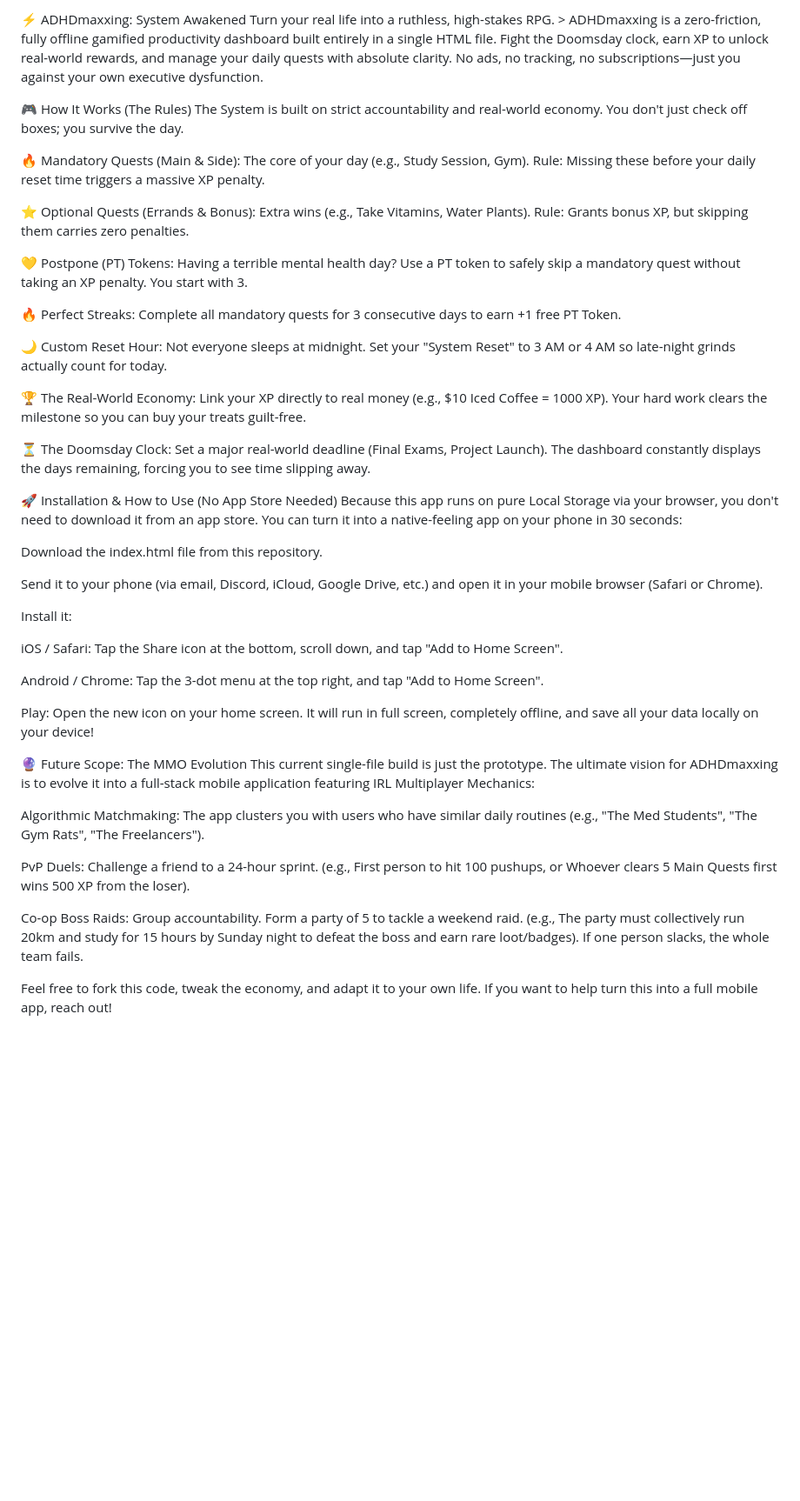
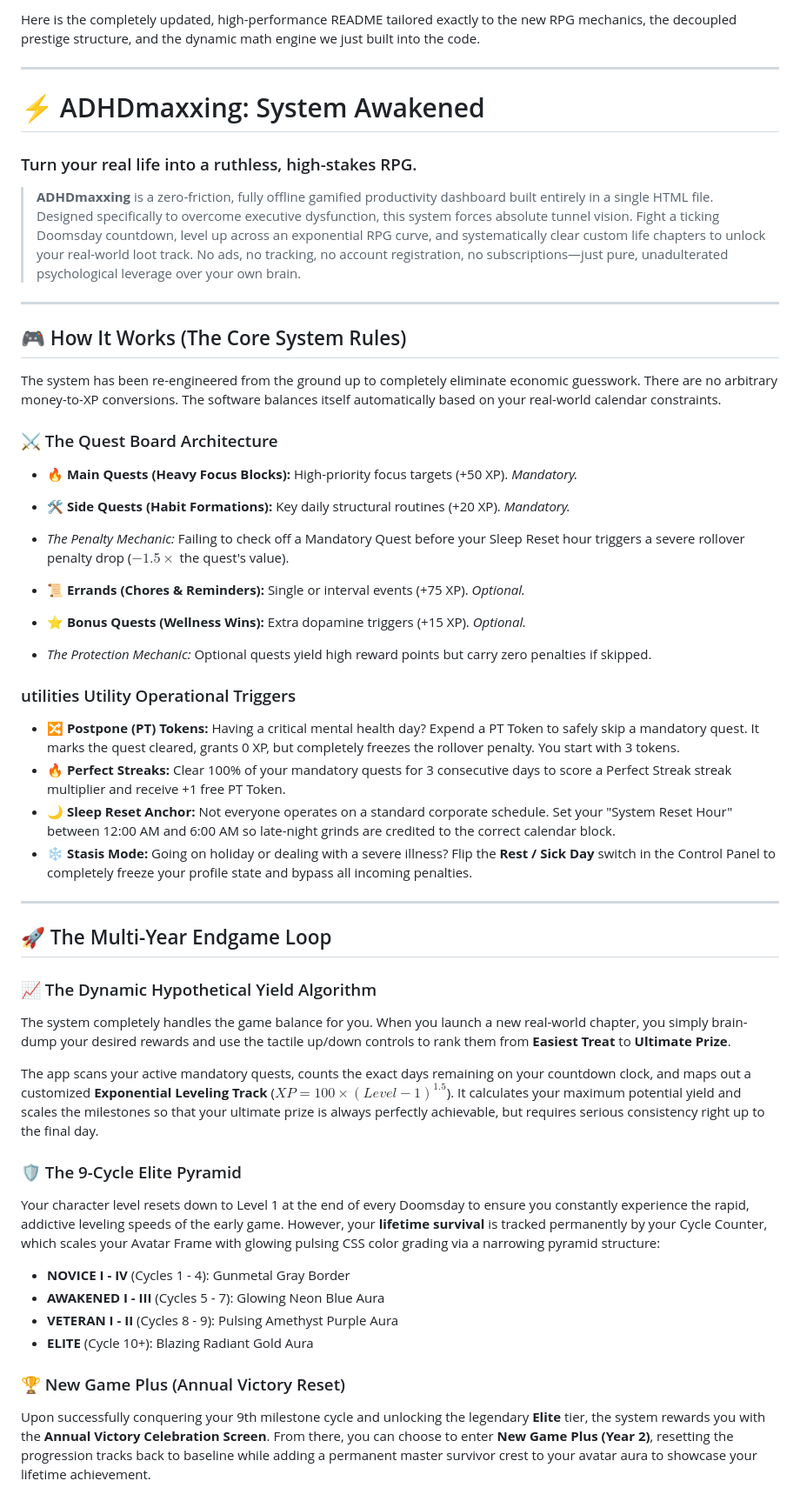
Before and after one commit to rimosourav/adhdmaxxing, a Markdown page: README.md, the part around one of its changes. Shown at 87% size. Drawn GitHub-style; blank space fills up the shorter version.

Commit message:
Revise README for RPG mechanics and system updates
Updated README to reflect new RPG mechanics and features.

```diff
--- a/README.md
+++ b/README.md
@@ -1,45 +1,60 @@
-⚡ ADHDmaxxing: System Awakened
-Turn your real life into a ruthless, high-stakes RPG. > ADHDmaxxing is a zero-friction, fully offline gamified productivity dashboard built entirely in a single HTML file. Fight the Doomsday clock, earn XP to unlock real-world rewards, and manage your daily quests with absolute clarity. No ads, no tracking, no subscriptions—just you against your own executive dysfunction.
+Here is the completely updated, high-performance README tailored exactly to the new RPG mechanics, the decoupled prestige structure, and the dynamic math engine we just built into the code.
 
-🎮 How It Works (The Rules)
-The System is built on strict accountability and real-world economy. You don't just check off boxes; you survive the day.
+---
 
-🔥 Mandatory Quests (Main & Side): The core of your day (e.g., Study Session, Gym). Rule: Missing these before your daily reset time triggers a massive XP penalty.
+# ⚡ ADHDmaxxing: System Awakened
 
-⭐ Optional Quests (Errands & Bonus): Extra wins (e.g., Take Vitamins, Water Plants). Rule: Grants bonus XP, but skipping them carries zero penalties.
+### Turn your real life into a ruthless, high-stakes RPG.
 
-💛 Postpone (PT) Tokens: Having a terrible mental health day? Use a PT token to safely skip a mandatory quest without taking an XP penalty. You start with 3.
+> **ADHDmaxxing** is a zero-friction, fully offline gamified productivity dashboard built entirely in a single HTML file. Designed specifically to overcome executive dysfunction, this system forces absolute tunnel vision. Fight a ticking Doomsday countdown, level up across an exponential RPG curve, and systematically clear custom life chapters to unlock your real-world loot track.
+> No ads, no tracking, no account registration, no subscriptions—just pure, unadulterated psychological leverage over your own brain.
 
-🔥 Perfect Streaks: Complete all mandatory quests for 3 consecutive days to earn +1 free PT Token.
+---
 
-🌙 Custom Reset Hour: Not everyone sleeps at midnight. Set your "System Reset" to 3 AM or 4 AM so late-night grinds actually count for today.
+## 🎮 How It Works (The Core System Rules)
 
-🏆 The Real-World Economy: Link your XP directly to real money (e.g., $10 Iced Coffee = 1000 XP). Your hard work clears the milestone so you can buy your treats guilt-free.
+The system has been re-engineered from the ground up to completely eliminate economic guesswork. There are no arbitrary money-to-XP conversions. The software balances itself automatically based on your real-world calendar constraints.
 
-⏳ The Doomsday Clock: Set a major real-world deadline (Final Exams, Project Launch). The dashboard constantly displays the days remaining, forcing you to see time slipping away.
+### ⚔️ The Quest Board Architecture
 
-🚀 Installation & How to Use (No App Store Needed)
-Because this app runs on pure Local Storage via your browser, you don't need to download it from an app store. You can turn it into a native-feeling app on your phone in 30 seconds:
+* **🔥 Main Quests (Heavy Focus Blocks):** High-priority focus targets (+50 XP). *Mandatory.*
+* **🛠️ Side Quests (Habit Formations):** Key daily structural routines (+20 XP). *Mandatory.*
+* *The Penalty Mechanic:* Failing to check off a Mandatory Quest before your Sleep Reset hour triggers a severe rollover penalty drop ($-1.5\times$ the quest's value).
 
-Download the index.html file from this repository.
 
-Send it to your phone (via email, Discord, iCloud, Google Drive, etc.) and open it in your mobile browser (Safari or Chrome).
+* **📜 Errands (Chores & Reminders):** Single or interval events (+75 XP). *Optional.*
+* **⭐ Bonus Quests (Wellness Wins):** Extra dopamine triggers (+15 XP). *Optional.*
+* *The Protection Mechanic:* Optional quests yield high reward points but carry zero penalties if skipped.
 
-Install it:
 
-iOS / Safari: Tap the Share icon at the bottom, scroll down, and tap "Add to Home Screen".
 
-Android / Chrome: Tap the 3-dot menu at the top right, and tap "Add to Home Screen".
+### utilities Utility Operational Triggers
 
-Play: Open the new icon on your home screen. It will run in full screen, completely offline, and save all your data locally on your device!
+* **🔀 Postpone (PT) Tokens:** Having a critical mental health day? Expend a PT Token to safely skip a mandatory quest. It marks the quest cleared, grants 0 XP, but completely freezes the rollover penalty. You start with 3 tokens.
+* **🔥 Perfect Streaks:** Clear 100% of your mandatory quests for 3 consecutive days to score a Perfect Streak streak multiplier and receive +1 free PT Token.
+* **🌙 Sleep Reset Anchor:** Not everyone operates on a standard corporate schedule. Set your "System Reset Hour" between 12:00 AM and 6:00 AM so late-night grinds are credited to the correct calendar block.
+* **❄️ Stasis Mode:** Going on holiday or dealing with a severe illness? Flip the **Rest / Sick Day** switch in the Control Panel to completely freeze your profile state and bypass all incoming penalties.
 
-🔮 Future Scope: The MMO Evolution
-This current single-file build is just the prototype. The ultimate vision for ADHDmaxxing is to evolve it into a full-stack mobile application featuring IRL Multiplayer Mechanics:
+---
 
-Algorithmic Matchmaking: The app clusters you with users who have similar daily routines (e.g., "The Med Students", "The Gym Rats", "The Freelancers").
+## 🚀 The Multi-Year Endgame Loop
 
-PvP Duels: Challenge a friend to a 24-hour sprint. (e.g., First person to hit 100 pushups, or Whoever clears 5 Main Quests first wins 500 XP from the loser).
+### 📈 The Dynamic Hypothetical Yield Algorithm
 
-Co-op Boss Raids: Group accountability. Form a party of 5 to tackle a weekend raid. (e.g., The party must collectively run 20km and study for 15 hours by Sunday night to defeat the boss and earn rare loot/badges). If one person slacks, the whole team fails.
+The system completely handles the game balance for you. When you launch a new real-world chapter, you simply brain-dump your desired rewards and use the tactile up/down controls to rank them from **Easiest Treat** to **Ultimate Prize**.
 
-Feel free to fork this code, tweak the economy, and adapt it to your own life. If you want to help turn this into a full mobile app, reach out!
+The app scans your active mandatory quests, counts the exact days remaining on your countdown clock, and maps out a customized **Exponential Leveling Track** ($XP = 100 \times (Level - 1)^{1.5}$). It calculates your maximum potential yield and scales the milestones so that your ultimate prize is always perfectly achievable, but requires serious consistency right up to the final day.
+
+### 🛡️ The 9-Cycle Elite Pyramid
+
+Your character level resets down to Level 1 at the end of every Doomsday to ensure you constantly experience the rapid, addictive leveling speeds of the early game. However, your **lifetime survival** is tracked permanently by your Cycle Counter, which scales your Avatar Frame with glowing pulsing CSS color grading via a narrowing pyramid structure:
+
+* **NOVICE I - IV** (Cycles 1 - 4): Gunmetal Gray Border
+* **AWAKENED I - III** (Cycles 5 - 7): Glowing Neon Blue Aura
+* **VETERAN I - II** (Cycles 8 - 9): Pulsing Amethyst Purple Aura
+* **ELITE** (Cycle 10+): Blazing Radiant Gold Aura
+
+### 🏆 New Game Plus (Annual Victory Reset)
+
+Upon successfully conquering your 9th milestone cycle and unlocking the legendary **Elite** tier, the system rewards you with the **Annual Victory Celebration Screen**. From there, you can choose to enter **New Game Plus (Year 2)**, resetting the progression tracks back to baseline while adding a permanent master survivor crest to your avatar aura to showcase your lifetime achievement.
+
```
Also changed, not shown: other parts of README.md (+29 -0 lines).
